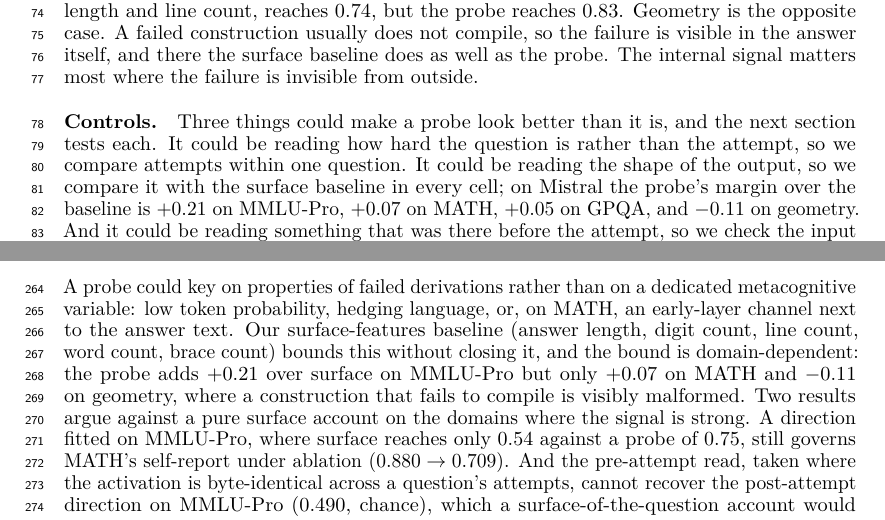
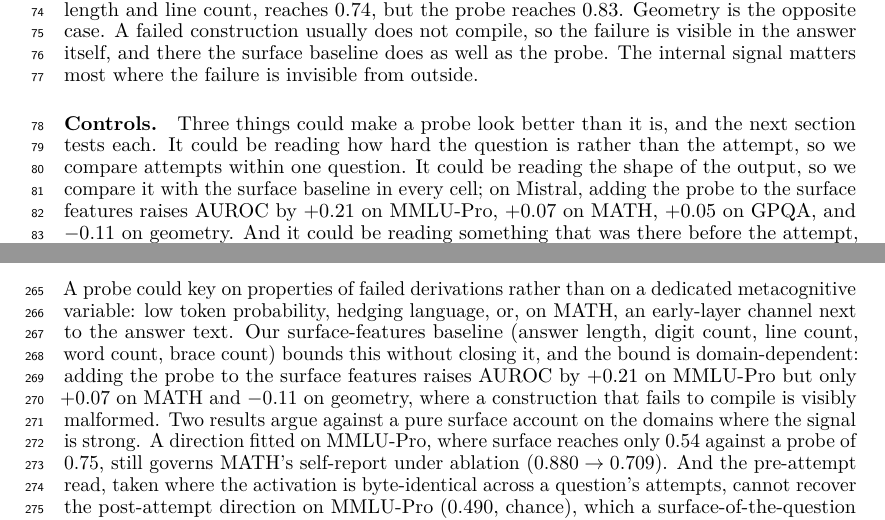
Before and after one commit to RenaissancePhilanthropy/geometry-diagram-generator, a LaTeX paper (paper/workshop_readable.tex, which reads paper/appendices/W_worked_example.tex): two parts of pages 2 and 7 of 8, joined at a grey line, cut so that both start at the same text. Compiled offline with LuaLaTeX.

Commit message:
paper: proofread critical fixes; surface margins described as the gain from adding the probe; MATH question-only read corrected to 0.79
Co-Authored-By: Claude Fable 5.1 <noreply@anthropic.com>

```diff
--- a/paper/appendices/W_worked_example.tex
+++ b/paper/appendices/W_worked_example.tex
@@ -147,9 +147,9 @@ A probe could key on properties of failed derivations rather than on a dedicated
 metacognitive variable: low token probability, hedging language, or, on MATH, an
 early-layer channel next to the answer text. Our surface-features baseline (answer
 length, digit count, line count, word count, brace count) bounds this without closing
-it, and the bound is domain-dependent: the probe adds $+0.21$ over surface on MMLU-Pro
-but only $+0.07$ on MATH and $-0.11$ on geometry, where a construction that fails to
-compile is visibly malformed. Two results argue against a pure surface account on the
+it, and the bound is domain-dependent: adding the probe to the surface features raises
+AUROC by $+0.21$ on MMLU-Pro but only $+0.07$ on MATH and $-0.11$ on geometry, where a
+construction that fails to compile is visibly malformed. Two results argue against a pure surface account on the
 domains where the signal is strong. A direction fitted on MMLU-Pro, where surface
 reaches only 0.54 against a probe of 0.75, still governs MATH's self-report under
 ablation ($0.880 \to 0.709$). And the pre-attempt read, taken where the activation is
--- a/paper/workshop_readable.tex
+++ b/paper/workshop_readable.tex
@@ -103,7 +103,7 @@ The internal signal matters most where the failure is invisible from outside.
 \paragraph{Controls.}
 Three things could make a probe look better than it is, and the next section tests each.
 It could be reading how hard the question is rather than the attempt, so we compare attempts within one question.
-It could be reading the shape of the output, so we compare it with the surface baseline in every cell; on Mistral the probe's margin over the baseline is $+0.21$ on MMLU-Pro, $+0.07$ on MATH, $+0.05$ on GPQA, and $-0.11$ on geometry.
+It could be reading the shape of the output, so we compare it with the surface baseline in every cell; on Mistral, adding the probe to the surface features raises AUROC by $+0.21$ on MMLU-Pro, $+0.07$ on MATH, $+0.05$ on GPQA, and $-0.11$ on geometry.
 And it could be reading something that was there before the attempt, so we check the input layer, where the token is identical in every record and the probe sits at exactly 0.5.
 For time, these controls were run on Mistral only.
 Its four cells reproduce the headline.
```
Also changed, not shown: paper/workshop_readable.pdf, paper/workshop_readable.tex (2 more changed lines).
